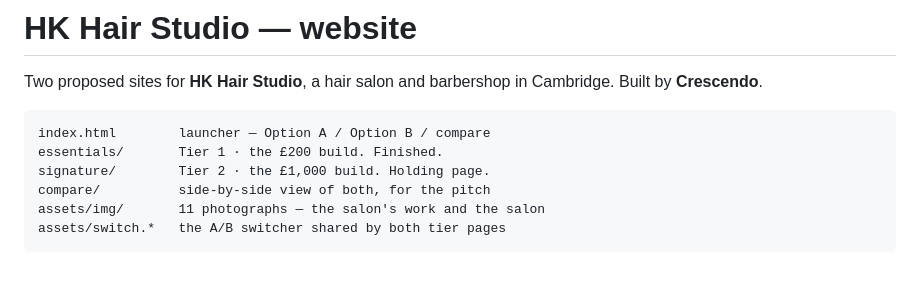
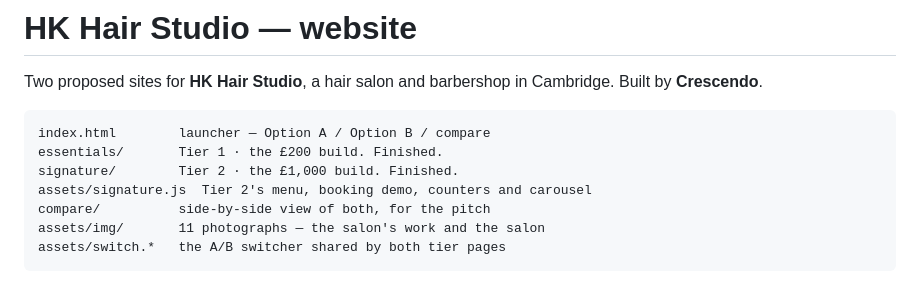
Before and after one commit to joshuakhalili/hk-hair-studio, a Markdown page: README.md, the part around the change. GitHub-like rendering.

Commit message:
Mark Tier 2 as finished in the site README
Co-Authored-By: Claude Opus 5 (1M context) <noreply@anthropic.com>

````diff
--- a/README.md
+++ b/README.md
@@ -6,7 +6,8 @@ Built by **Crescendo**.
 ```
 index.html        launcher — Option A / Option B / compare
 essentials/       Tier 1 · the £200 build. Finished.
-signature/        Tier 2 · the £1,000 build. Holding page.
+signature/        Tier 2 · the £1,000 build. Finished.
+assets/signature.js  Tier 2's menu, booking demo, counters and carousel
 compare/          side-by-side view of both, for the pitch
 assets/img/       11 photographs — the salon's work and the salon
 assets/switch.*   the A/B switcher shared by both tier pages
````
